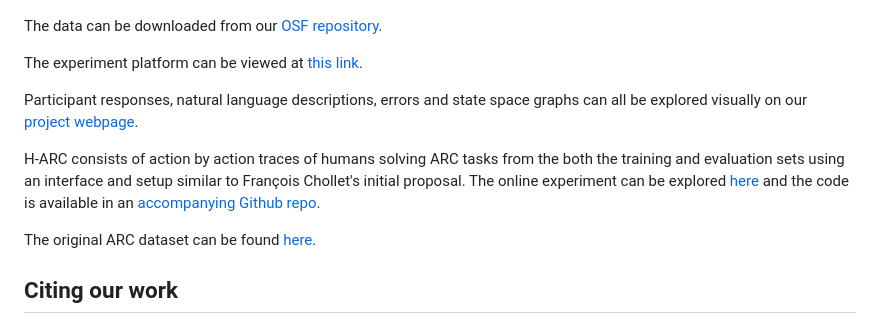
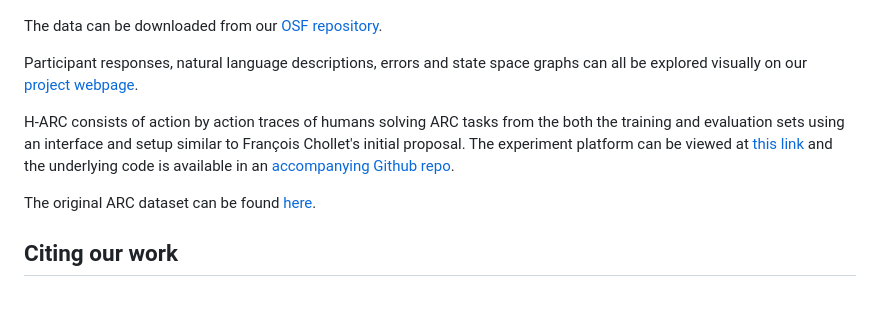
Before and after one commit to Le-Gris/h-arc, a Markdown page: README.md, the part around the change. GitHub-like rendering; blank space fills up the shorter version.

Commit message:
cross-links fix

```diff
--- a/README.md
+++ b/README.md
@@ -6,11 +6,9 @@ This repository contains scripts and additional information about H-ARC to accom
 
 The data can be downloaded from our [OSF repository](https://osf.io/bh8yq).
 
-The experiment platform can be viewed at [this link](https://exps.gureckislab.org/e/assumption-fast-natural/#/).
-
 Participant responses, natural language descriptions, errors and state space graphs can all be explored visually on our [project webpage](https://arc-visualizations.github.io/index.html).
 
-H-ARC consists of action by action traces of humans solving ARC tasks from the both the training and evaluation sets using an interface and setup similar to François Chollet's initial proposal. The online experiment can be explored [here]() and the code is available in an [accompanying Github repo]().
+H-ARC consists of action by action traces of humans solving ARC tasks from the both the training and evaluation sets using an interface and setup similar to François Chollet's initial proposal. The experiment platform can be viewed at [this link](https://exps.gureckislab.org/e/assumption-fast-natural/#/) and the underlying code is available in an [accompanying Github repo](https://github.com/Le-Gris/harc-viewer).
 
 The original ARC dataset can be found [here](https://github.com/fchollet/ARC-AGI).
 
```
